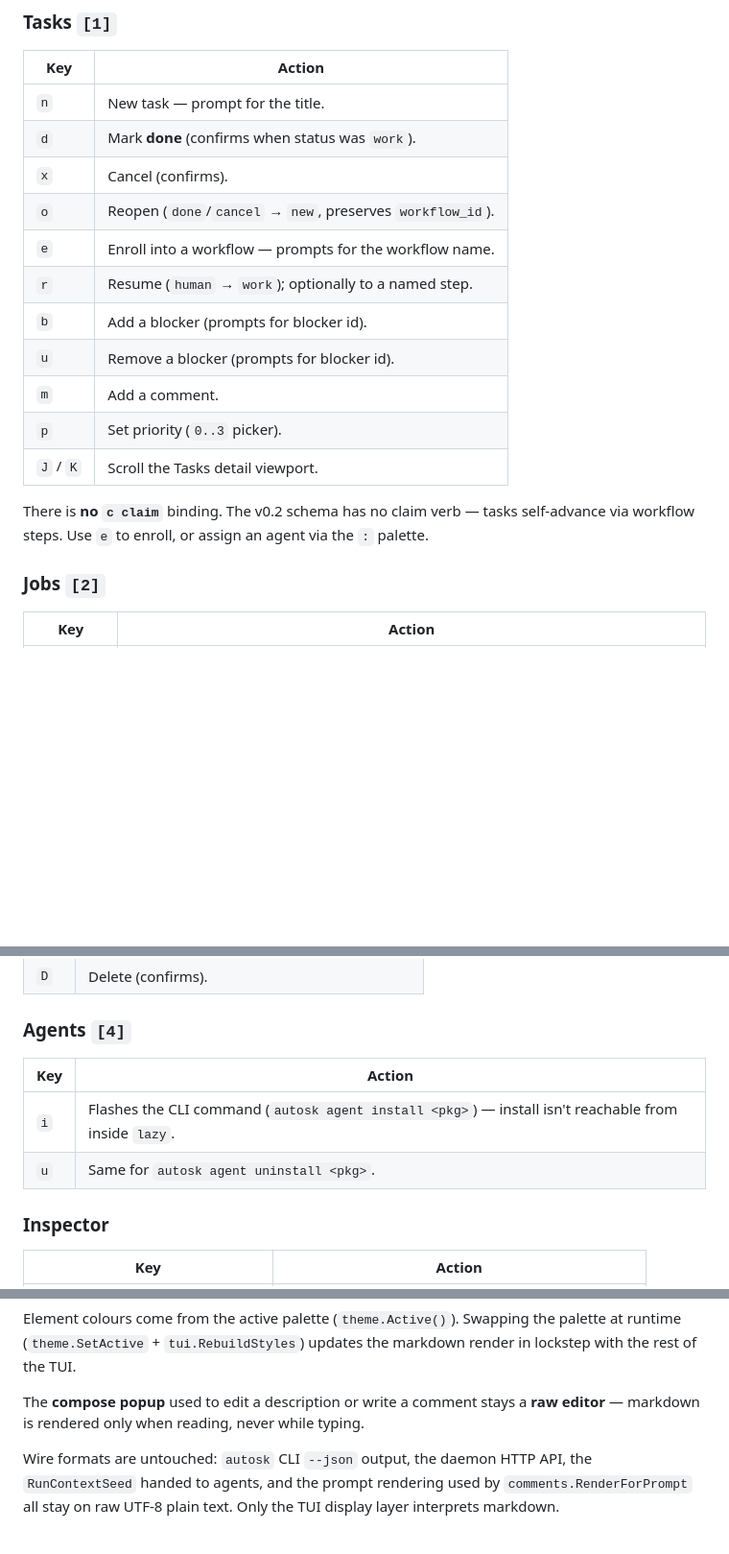
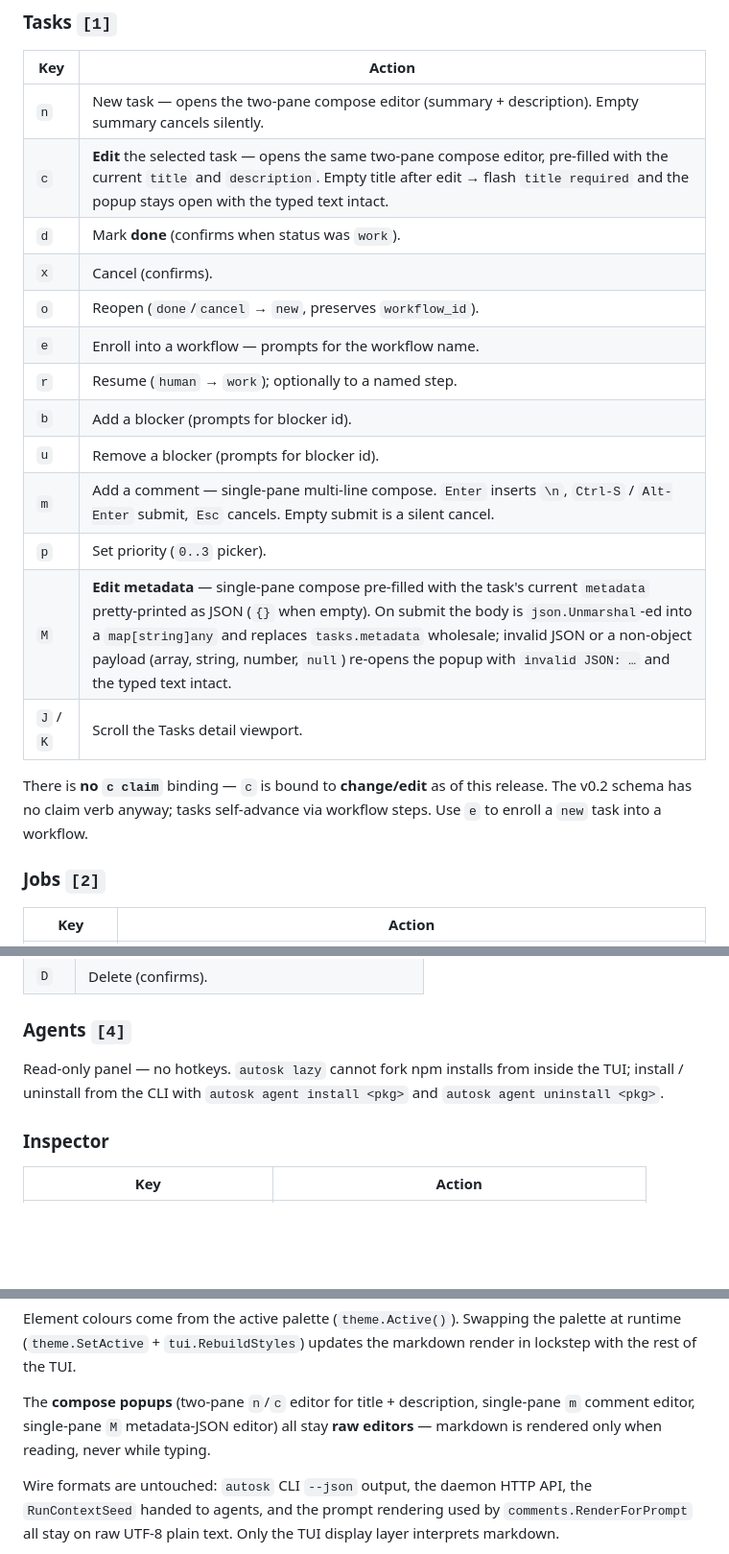
Before and after one commit to piligrimnick/autosk, a Markdown page: docs/lazy.md, 3 parts joined by grey strips. Shown at 96% size. GitHub-like rendering; blank space fills up the shorter version.

Commit message:
docs(lazy): sync lazy.md with c edit / M metadata / m compose bindings
Reflect the keymap changes from the same series:
- Tasks panel: document c (edit title+description), M (edit metadata
  JSON), and the new multi-line compose semantics of m comment.
- Agents panel: drop the i / u rows; the bindings were removed since
  lazy cannot fork npm installs anyway.
- Global `:` palette: replace the example-only list with the full
  verb list including the new task edit / task metadata entries.
- Markdown section: extend the compose-popup note to cover the
  comment and metadata popups too.
- Troubleshooting: rephrase the agents row to reflect that i / u are
  no longer bound rather than flashing a hint.

```diff
--- a/docs/lazy.md
+++ b/docs/lazy.md
@@ -118,7 +118,8 @@ with the same job still selected.
 
 | Key | Action |
 |---|---|
-| `n` | New task — prompt for the title. |
+| `n` | New task — opens the two-pane compose editor (summary + description). Empty summary cancels silently. |
+| `c` | **Edit** the selected task — opens the same two-pane compose editor, pre-filled with the current `title` and `description`. Empty title after edit → flash `title required` and the popup stays open with the typed text intact. |
 | `d` | Mark **done** (confirms when status was `work`). |
 | `x` | Cancel (confirms). |
 | `o` | Reopen (`done`/`cancel` → `new`, preserves `workflow_id`). |
@@ -126,13 +127,15 @@ with the same job still selected.
 | `r` | Resume (`human` → `work`); optionally to a named step. |
 | `b` | Add a blocker (prompts for blocker id). |
 | `u` | Remove a blocker (prompts for blocker id). |
-| `m` | Add a comment. |
+| `m` | Add a comment — single-pane multi-line compose. `Enter` inserts `\n`, `Ctrl-S` / `Alt-Enter` submit, `Esc` cancels. Empty submit is a silent cancel. |
 | `p` | Set priority (`0..3` picker). |
+| `M` | **Edit metadata** — single-pane compose pre-filled with the task's current `metadata` pretty-printed as JSON (`{}` when empty). On submit the body is `json.Unmarshal`-ed into a `map[string]any` and replaces `tasks.metadata` wholesale; invalid JSON or a non-object payload (array, string, number, `null`) re-opens the popup with `invalid JSON: …` and the typed text intact. |
 | `J` / `K` | Scroll the Tasks detail viewport. |
 
-There is **no `c claim`** binding. The v0.2 schema has no claim verb
-— tasks self-advance via workflow steps. Use `e` to enroll, or
-assign an agent via the `:` palette.
+There is **no `c claim`** binding — `c` is bound to **change/edit**
+as of this release. The v0.2 schema has no claim verb anyway; tasks
+self-advance via workflow steps. Use `e` to enroll a `new` task
+into a workflow.
 
 ### Jobs `[2]`
 
@@ -152,10 +155,10 @@ assign an agent via the `:` palette.
 
 ### Agents `[4]`
 
-| Key | Action |
-|---|---|
-| `i` | Flashes the CLI command (`autosk agent install <pkg>`) — install isn't reachable from inside `lazy`. |
-| `u` | Same for `autosk agent uninstall <pkg>`. |
+Read-only panel — no hotkeys. `autosk lazy` cannot fork npm
+installs from inside the TUI; install / uninstall from the CLI
+with `autosk agent install <pkg>` and `autosk agent uninstall
+<pkg>`.
 
 ### Inspector
 
@@ -250,9 +253,10 @@ Swapping the palette at runtime (`theme.SetActive` +
 `tui.RebuildStyles`) updates the markdown render in lockstep with
 the rest of the TUI.
 
-The **compose popup** used to edit a description or write a comment
-stays a **raw editor** — markdown is rendered only when reading,
-never while typing.
+The **compose popups** (two-pane `n`/`c` editor for title +
+description, single-pane `m` comment editor, single-pane `M`
+metadata-JSON editor) all stay **raw editors** — markdown is
+rendered only when reading, never while typing.
 
 Wire formats are untouched: `autosk` CLI `--json` output, the daemon
 HTTP API, the `RunContextSeed` handed to agents, and the prompt
```
Also changed, not shown: other parts of docs/lazy.md (+2 -2 lines).
